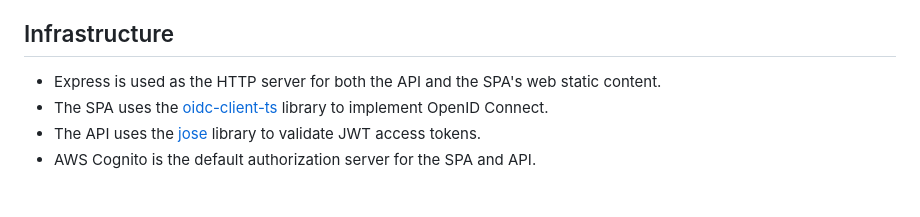
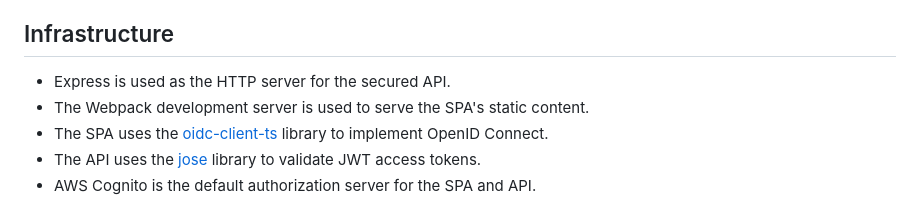
Before and after one commit to gary-archer/oauth.websample2, a Markdown page: README.md, the part around the change. Drawn GitHub-style.

```diff
--- a/README.md
+++ b/README.md
@@ -71,7 +71,8 @@ You can then test all lifecycle operations, including token refresh, multi tab b
 
 ## Infrastructure
 
-* Express is used as the HTTP server for both the API and the SPA's web static content.
+* Express is used as the HTTP server for the secured API.
+* The Webpack development server is used to serve the SPA's static content.
 * The SPA uses the [oidc-client-ts](https://github.com/authts/oidc-client-ts) library to implement OpenID Connect.
 * The API uses the [jose](https://github.com/panva/jose) library to validate JWT access tokens.
 * AWS Cognito is the default authorization server for the SPA and API.
```
